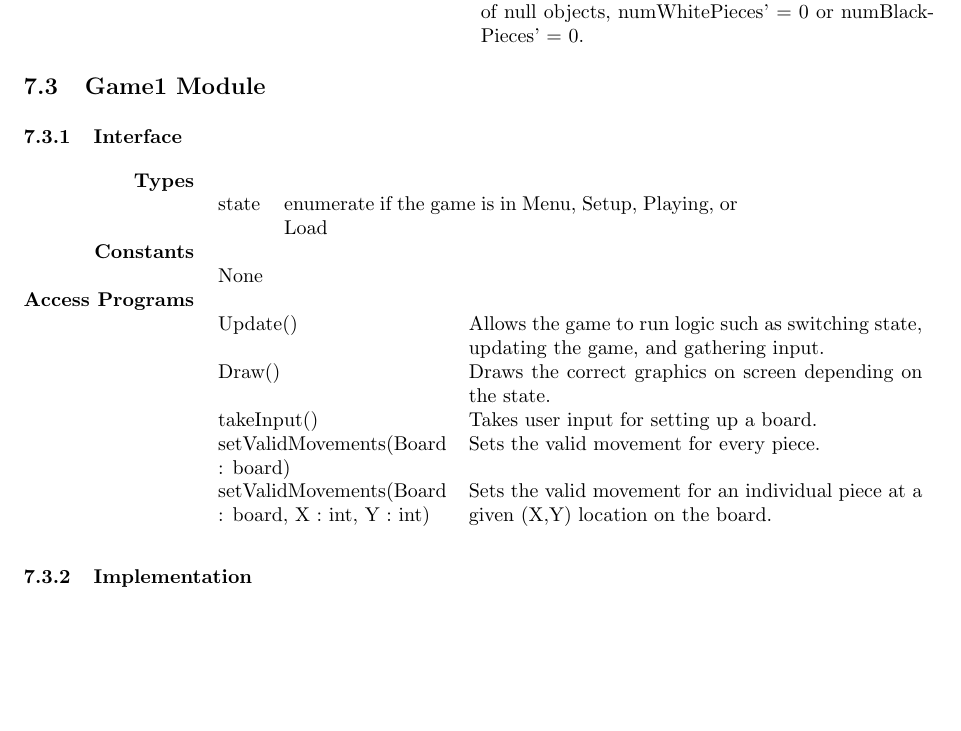
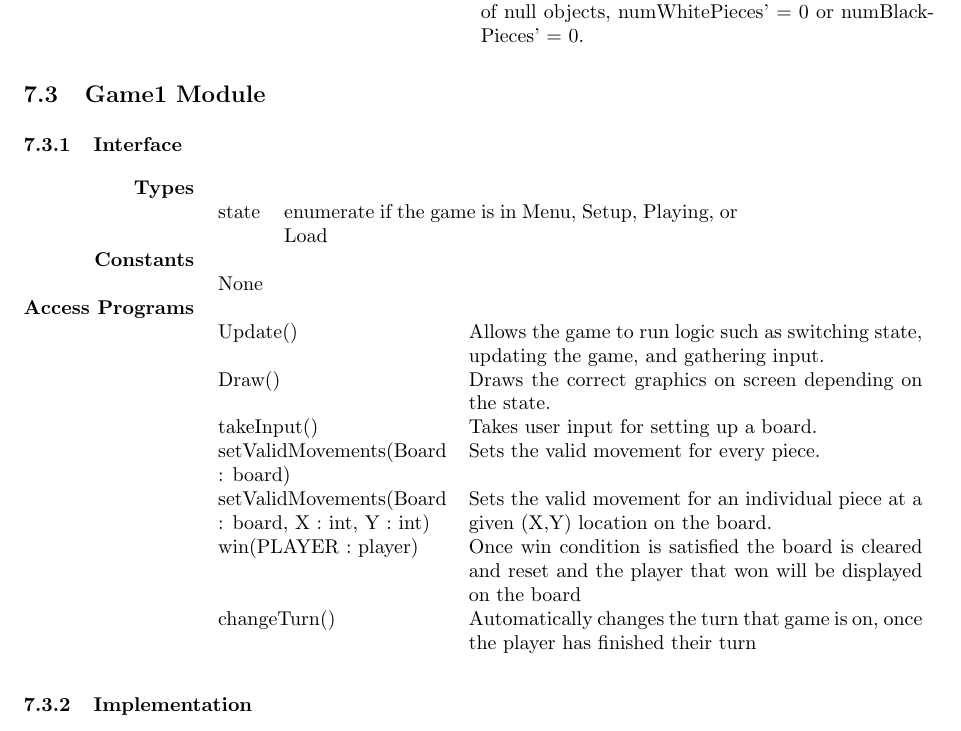
Before and after one commit to phamd/XNA-Checkers-Documentation, a LaTeX document (Checkersdesigndocument3.tex): part of page 12 of 17, cut so that both start at the same text, the shorter picture padded with empty space. The pictures show the PDF file Checkersdesigndocument3.pdf that the author committed with the source.

Commit message:
Finished Game 1 MIS MID and tab exp, some formating error cannot be solved(don't know how) Don please look over

```diff
--- a/Checkersdesigndocument3.tex
+++ b/Checkersdesigndocument3.tex
@@ -527,9 +527,9 @@
                                     Draw() & Draws the correct graphics on screen depending on the state. \\
                                     takeInput() & Takes user input for setting up a board. \\
                                     setValidMovements(Board : board) & Sets the valid movement for every piece. \\
-                                    setValidMovements(Board : board, X : int, Y : int) & Sets the valid movement for an individual piece at a given (X,Y) location on the board.
-                                    win(PLAYER : player) & Once win condition is satisfied the board is cleared and reset and the player that won will be displayed on the board
-                                    changeTurn() & Automatically changes the turn that game is on, once the player has finished their turn
+                                    setValidMovements(Board : board, X : int, Y : int) & Sets the valid movement for an individual piece at a given (X,Y) location on the board. \\
+                                    win(PLAYER : player) & Once win condition is satisfied the board is cleared and reset and the player that won will be displayed on the board \\
+                                    changeTurn() & Automatically changes the turn that game is on, once the player has finished their turn\\
                               \end{tabular}
         \end{tabularx}
 
```
Also changed, not shown: Checkersdesigndocument3.pdf.
